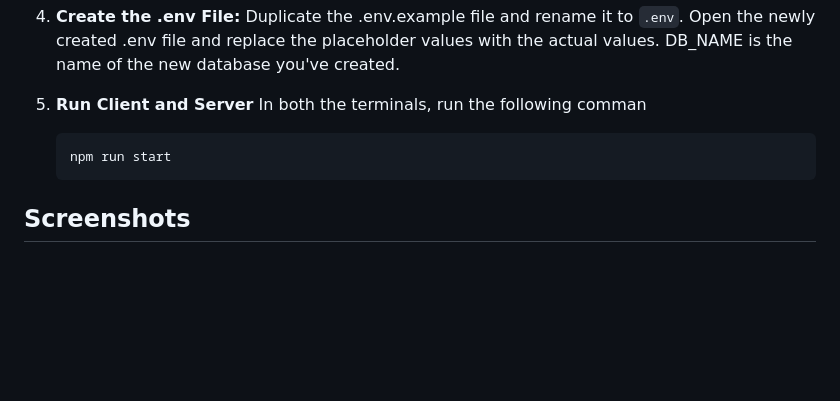
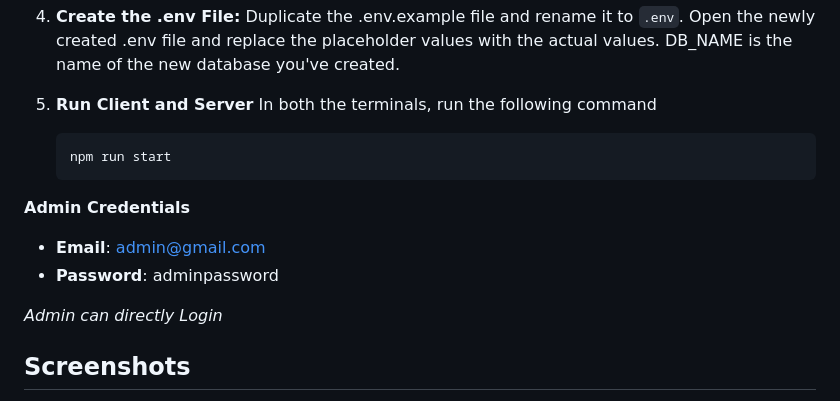
Before and after one commit to jayasree-g/GDSC_Event_Management, a Markdown page: README.md, the part around the change. Drawn GitHub-style; blank space fills up the shorter version.

````diff
--- a/README.md
+++ b/README.md
@@ -59,10 +59,15 @@ To run EventHub locally, follow these steps:
    Duplicate the .env.example file and rename it to `.env`. Open the newly created .env file and replace the placeholder values with the actual values. DB_NAME is the name of the new database you've created.
 
 5. **Run Client and Server**
-    In both the terminals, run the following comman
+    In both the terminals, run the following command
    ```
    npm run start
    ```
+**Admin Credentials**
+- **Email**: admin@gmail.com
+- **Password**: adminpassword
+
+*Admin can directly Login*
 
 ## Screenshots
 
````
